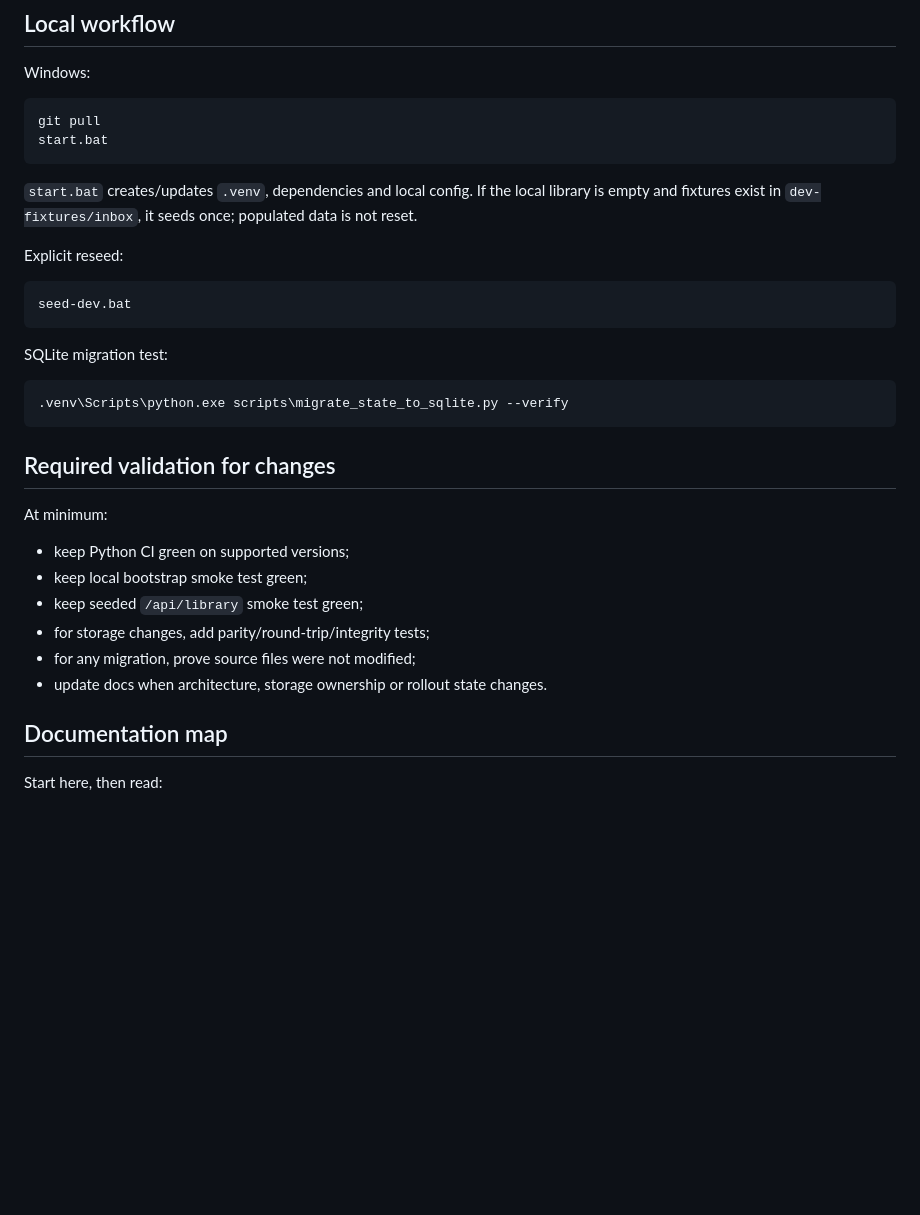
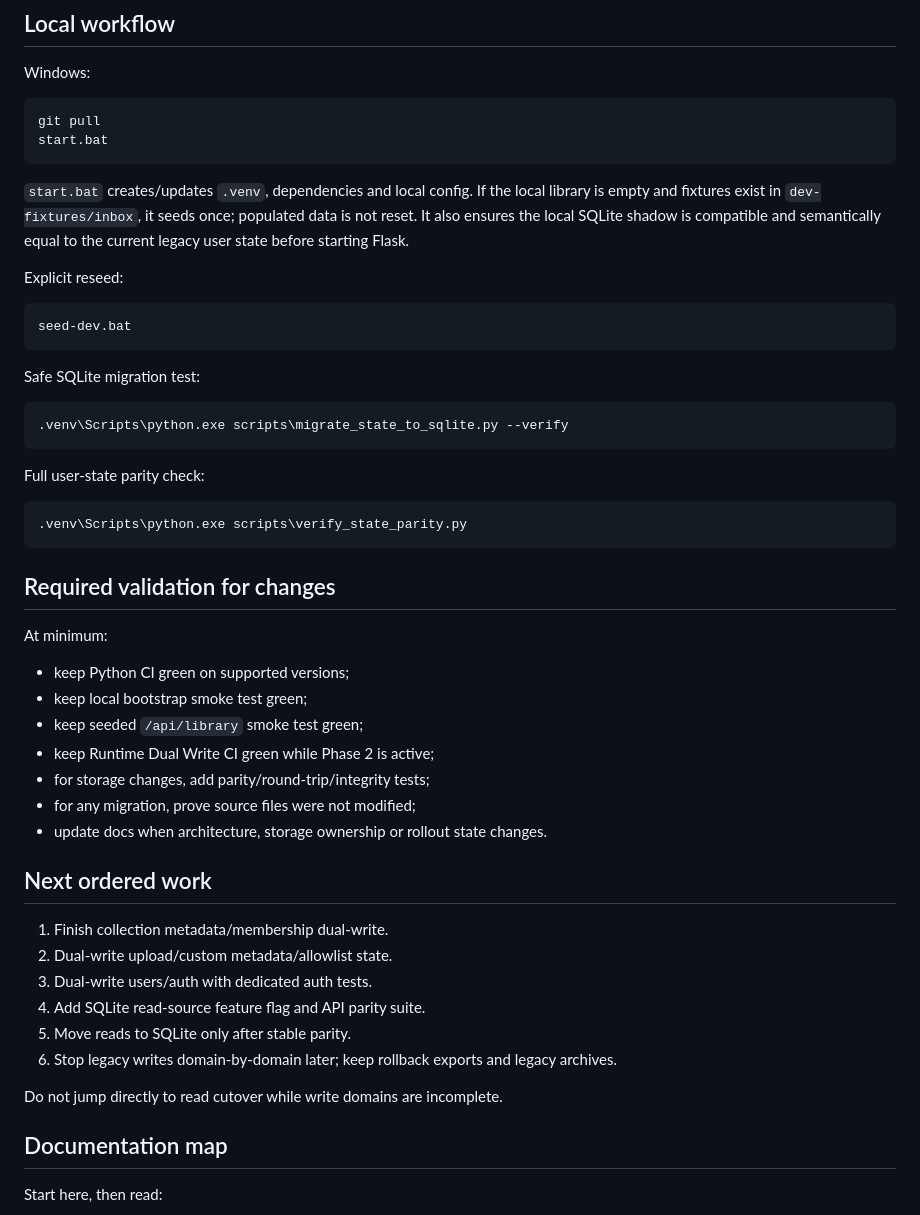
Before and after one commit to aleksandreev2/arcdb, a Markdown page: AGENTS.md, the part around one of its changes. Drawn GitHub-style; blank space fills up the shorter version.

````diff
--- a/AGENTS.md
+++ b/AGENTS.md
@@ -99,7 +152,7 @@ git pull
 start.bat
 ```
 
-`start.bat` creates/updates `.venv`, dependencies and local config. If the local library is empty and fixtures exist in `dev-fixtures/inbox`, it seeds once; populated data is not reset.
+`start.bat` creates/updates `.venv`, dependencies and local config. If the local library is empty and fixtures exist in `dev-fixtures/inbox`, it seeds once; populated data is not reset. It also ensures the local SQLite shadow is compatible and semantically equal to the current legacy user state before starting Flask.
 
 Explicit reseed:
 
@@ -107,10 +160,16 @@ Explicit reseed:
 seed-dev.bat
 ```
 
-SQLite migration test:
+Safe SQLite migration test:
 
 ```bat
 .venv\Scripts\python.exe scripts\migrate_state_to_sqlite.py --verify
+```
+
+Full user-state parity check:
+
+```bat
+.venv\Scripts\python.exe scripts\verify_state_parity.py
 ```
 
 ## Required validation for changes
@@ -120,9 +179,21 @@ At minimum:
 - keep Python CI green on supported versions;
 - keep local bootstrap smoke test green;
 - keep seeded `/api/library` smoke test green;
+- keep Runtime Dual Write CI green while Phase 2 is active;
 - for storage changes, add parity/round-trip/integrity tests;
 - for any migration, prove source files were not modified;
 - update docs when architecture, storage ownership or rollout state changes.
+
+## Next ordered work
+
+1. Finish collection metadata/membership dual-write.
+2. Dual-write upload/custom metadata/allowlist state.
+3. Dual-write users/auth with dedicated auth tests.
+4. Add SQLite read-source feature flag and API parity suite.
+5. Move reads to SQLite only after stable parity.
+6. Stop legacy writes domain-by-domain later; keep rollback exports and legacy archives.
+
+Do not jump directly to read cutover while write domains are incomplete.
 
 ## Documentation map
 
````
Also changed, not shown: other parts of AGENTS.md (+63 -10 lines).
